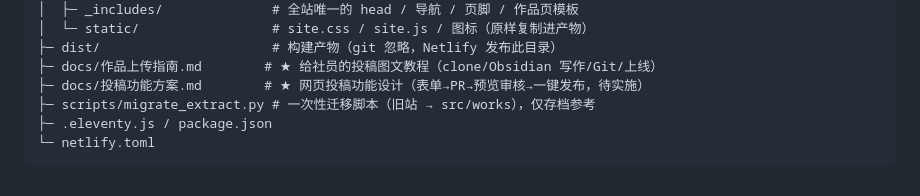
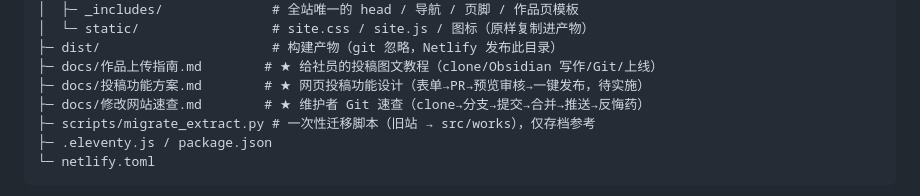
Before and after one commit to YUUUU-Li/wuxu-society, a Markdown page: README.md, the part around the change. GitHub-like rendering.

Commit message:
docs: 新增《修改网站速查》Git 速查并接入 README

```diff
--- a/README.md
+++ b/README.md
@@ -18,6 +18,7 @@
 ├─ dist/                      # 构建产物（git 忽略，Netlify 发布此目录）
 ├─ docs/作品上传指南.md        # ★ 给社员的投稿图文教程（clone/Obsidian 写作/Git/上线）
 ├─ docs/投稿功能方案.md        # ★ 网页投稿功能设计（表单→PR→预览审核→一键发布，待实施）
+├─ docs/修改网站速查.md        # ★ 维护者 Git 速查（clone→分支→提交→合并→推送→反悔药）
 ├─ scripts/migrate_extract.py # 一次性迁移脚本（旧站 → src/works），仅存档参考
 ├─ .eleventy.js / package.json
 └─ netlify.toml
```
Also changed, not shown: .hermes/desktop-attachments/修改网站.md (added, +45 -0 lines), docs/修改网站速查.md (added, +84 -0 lines).
